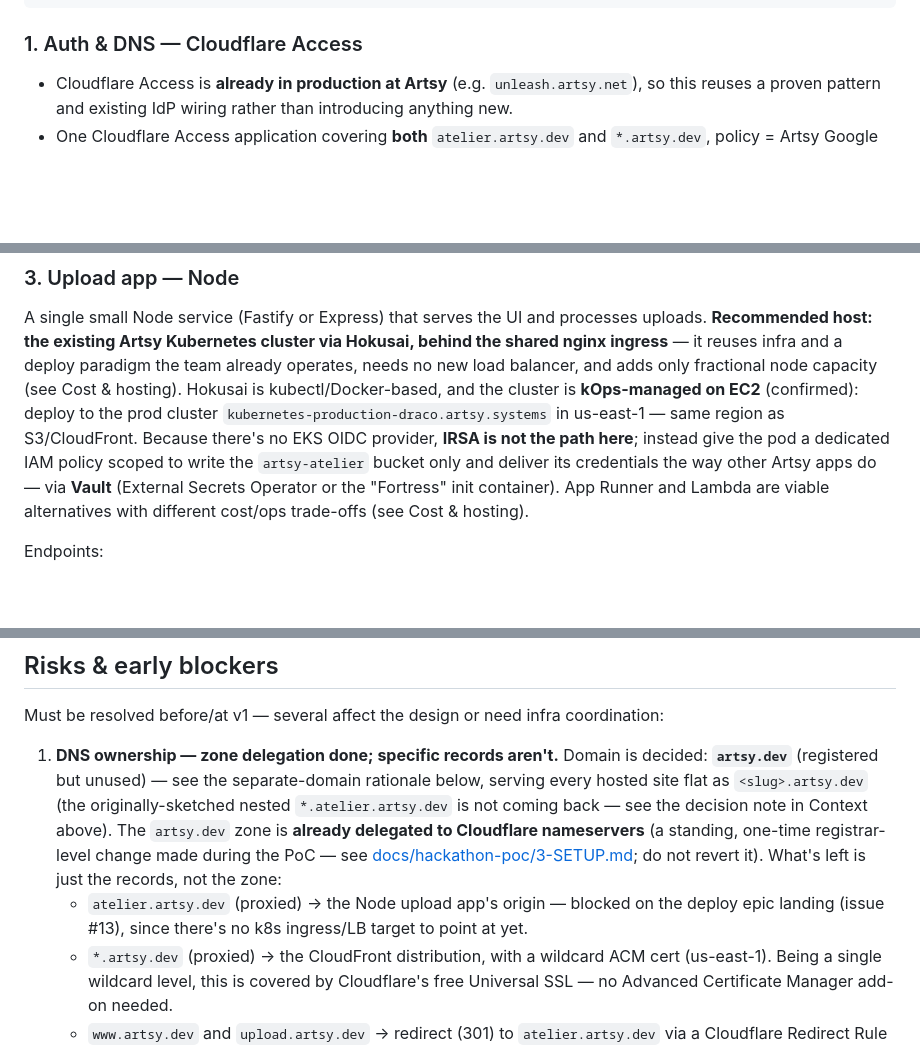
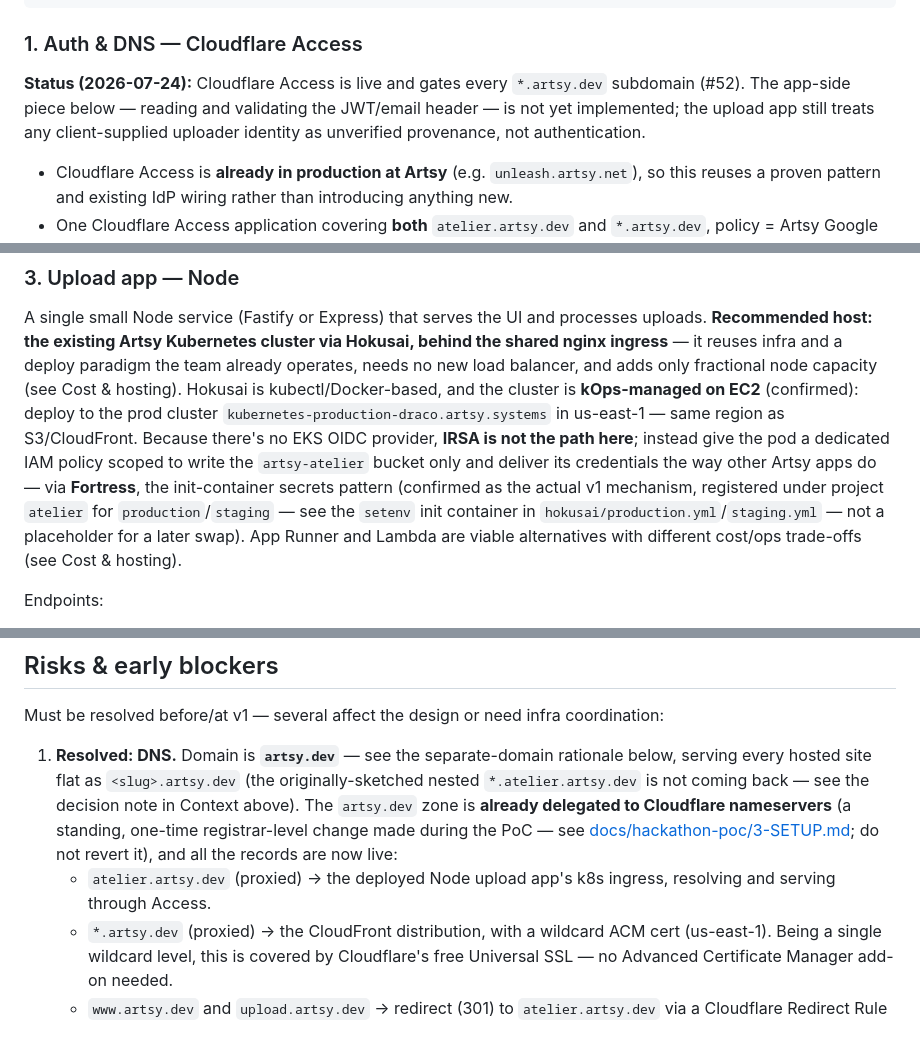
Before and after one commit to anandaroop/atelier, a Markdown page: docs/ARCHITECTURE.md, 3 parts joined by grey strips. GitHub-like rendering; blank space fills up the shorter version.

````diff
--- a/docs/ARCHITECTURE.md
+++ b/docs/ARCHITECTURE.md
@@ -47,6 +47,12 @@ site) are both single-level subdomains of the one `artsy.dev` zone.
 ```
 
 ### 1. Auth & DNS — Cloudflare Access
+
+**Status (2026-07-24):** Cloudflare Access is live and gates every
+`*.artsy.dev` subdomain (#52). The app-side piece below — reading and
+validating the JWT/email header — is not yet implemented; the upload app still
+treats any client-supplied uploader identity as unverified provenance, not
+authentication.
 
 - Cloudflare Access is **already in production at Artsy** (e.g.
   `unleash.artsy.net`), so this reuses a proven pattern and existing IdP wiring
@@ -104,8 +110,11 @@ cluster `kubernetes-production-draco.artsy.systems` in us-east-1 — same region
 as S3/CloudFront. Because there's no EKS OIDC provider, **IRSA is not the path
 here**; instead give the pod a dedicated IAM policy scoped to write the
 `artsy-atelier` bucket only and deliver its credentials the way other Artsy
-apps do — via **Vault** (External Secrets Operator or the "Fortress" init
-container). App Runner and Lambda are viable alternatives with different
+apps do — via **Fortress**, the init-container secrets pattern (confirmed as
+the actual v1 mechanism, registered under project `atelier` for
+`production`/`staging` — see the `setenv` init container in
+`hokusai/production.yml`/`staging.yml` — not a placeholder for a later swap).
+App Runner and Lambda are viable alternatives with different
 cost/ops trade-offs (see Cost & hosting).
 
 Endpoints:
@@ -225,18 +234,16 @@ certainly covered.
 Must be resolved before/at v1 — several affect the design or need infra
 coordination:
 
-1. **DNS ownership — zone delegation done; specific records aren't.** Domain is
-   decided: **`artsy.dev`** (registered but unused) — see the separate-domain
+1. **Resolved: DNS.** Domain is **`artsy.dev`** — see the separate-domain
    rationale below, serving every hosted site flat as `<slug>.artsy.dev` (the
    originally-sketched nested `*.atelier.artsy.dev` is not coming back — see
    the decision note in Context above). The `artsy.dev` zone is **already
    delegated to Cloudflare nameservers** (a standing, one-time registrar-level
    change made during the PoC — see
    [docs/hackathon-poc/3-SETUP.md](hackathon-poc/3-SETUP.md); do not revert
-   it). What's left is just the records, not the zone:
-   - `atelier.artsy.dev` (proxied) → the Node upload app's origin — blocked on
-     the deploy epic landing (issue #13), since there's no k8s ingress/LB
-     target to point at yet.
+   it), and all the records are now live:
+   - `atelier.artsy.dev` (proxied) → the deployed Node upload app's k8s
+     ingress, resolving and serving through Access.
    - `*.artsy.dev` (proxied) → the CloudFront distribution, with a wildcard
      ACM cert (us-east-1). Being a single wildcard level, this is covered by
      Cloudflare's free Universal SSL — no Advanced Certificate Manager add-on
````
Also changed, not shown: other parts of docs/ARCHITECTURE.md (+4 -1 lines), CLAUDE.md (+3 -3 lines), README.md (+17 -10 lines).
